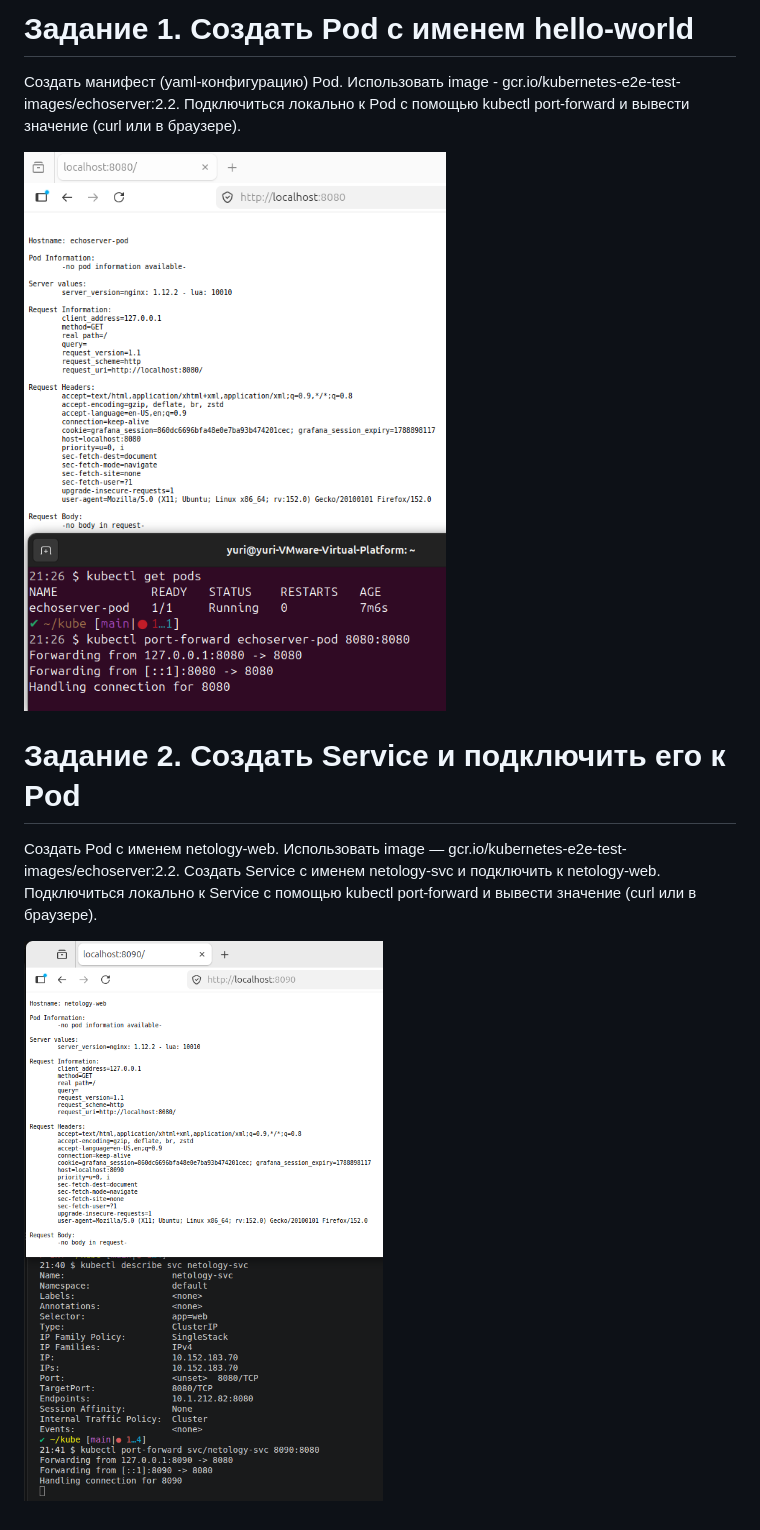
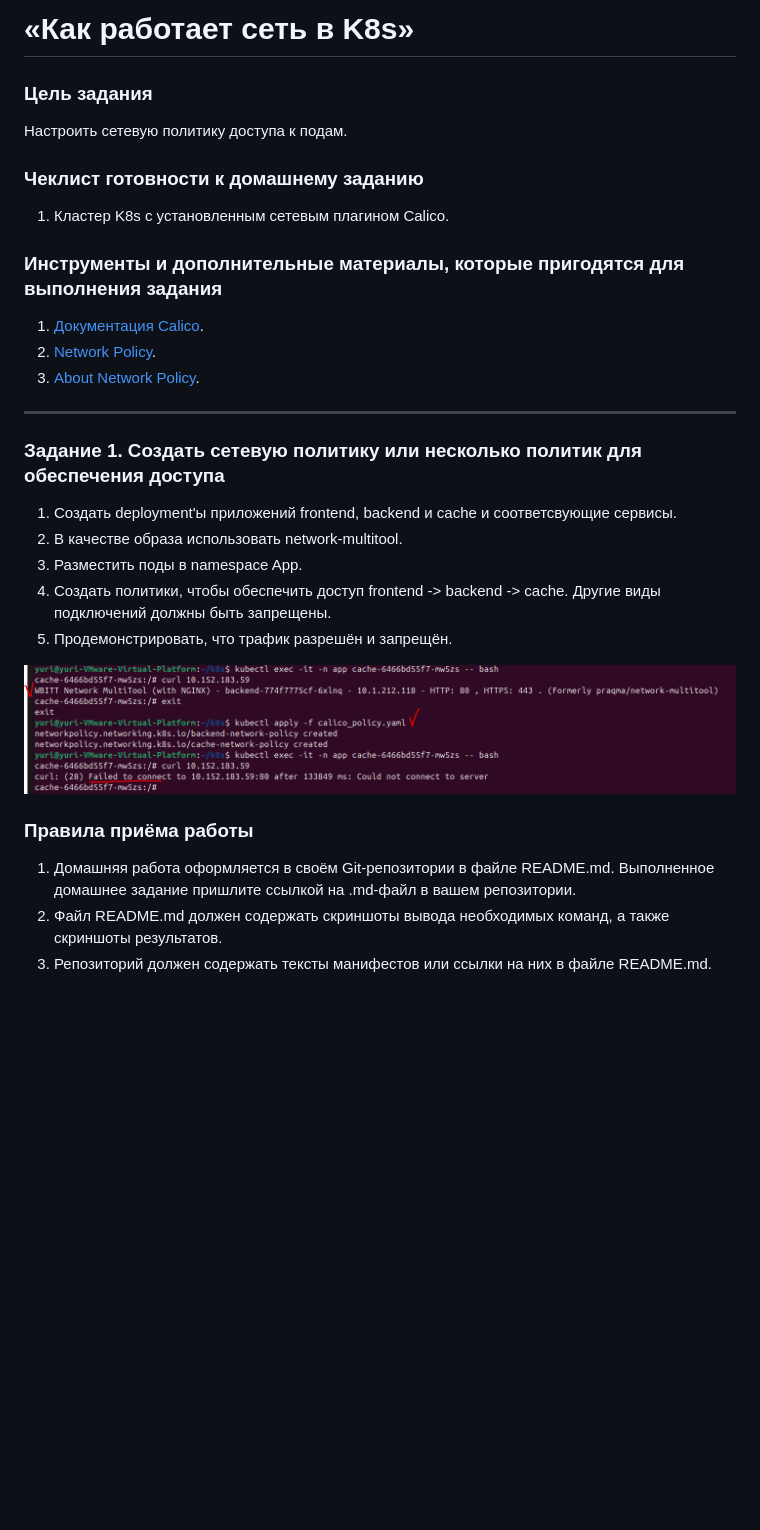
Before and after one commit to gantsevich-yuri/kube, a Markdown page: README.md, the part around the change. Rendered like a GitHub page; pictures changed too: task.png (added), task1.png (deleted), task2.png (deleted); blank space fills up the shorter version.

Commit message:
cni

```diff
--- a/README.md
+++ b/README.md
@@ -1,14 +1,33 @@
-# Задание 1. Создать Pod с именем hello-world
-Создать манифест (yaml-конфигурацию) Pod.
-Использовать image - gcr.io/kubernetes-e2e-test-images/echoserver:2.2.
-Подключиться локально к Pod с помощью kubectl port-forward и вывести значение (curl или в браузере).
+# «Как работает сеть в K8s»
 
-![task1](task1.png)
+### Цель задания
 
-# Задание 2. Создать Service и подключить его к Pod
-Создать Pod с именем netology-web.
-Использовать image — gcr.io/kubernetes-e2e-test-images/echoserver:2.2.
-Создать Service с именем netology-svc и подключить к netology-web.
-Подключиться локально к Service с помощью kubectl port-forward и вывести значение (curl или в браузере).
+Настроить сетевую политику доступа к подам.
 
-![task2](task2.png)
+### Чеклист готовности к домашнему заданию
+
+1. Кластер K8s с установленным сетевым плагином Calico.
+
+### Инструменты и дополнительные материалы, которые пригодятся для выполнения задания
+
+1. [Документация Calico](https://www.tigera.io/project-calico/).
+2. [Network Policy](https://kubernetes.io/docs/concepts/services-networking/network-policies/).
+3. [About Network Policy](https://docs.projectcalico.org/about/about-network-policy).
+
+-----
+
+### Задание 1. Создать сетевую политику или несколько политик для обеспечения доступа
+
+1. Создать deployment'ы приложений frontend, backend и cache и соответсвующие сервисы.
+2. В качестве образа использовать network-multitool.
+3. Разместить поды в namespace App.
+4. Создать политики, чтобы обеспечить доступ frontend -> backend -> cache. Другие виды подключений должны быть запрещены.
+5. Продемонстрировать, что трафик разрешён и запрещён.
+
+![task](task.png)
+
+### Правила приёма работы
+
+1. Домашняя работа оформляется в своём Git-репозитории в файле README.md. Выполненное домашнее задание пришлите ссылкой на .md-файл в вашем репозитории.
+2. Файл README.md должен содержать скриншоты вывода необходимых команд, а также скриншоты результатов.
+3. Репозиторий должен содержать тексты манифестов или ссылки на них в файле README.md.
```
Also changed, not shown: 5 other files.
